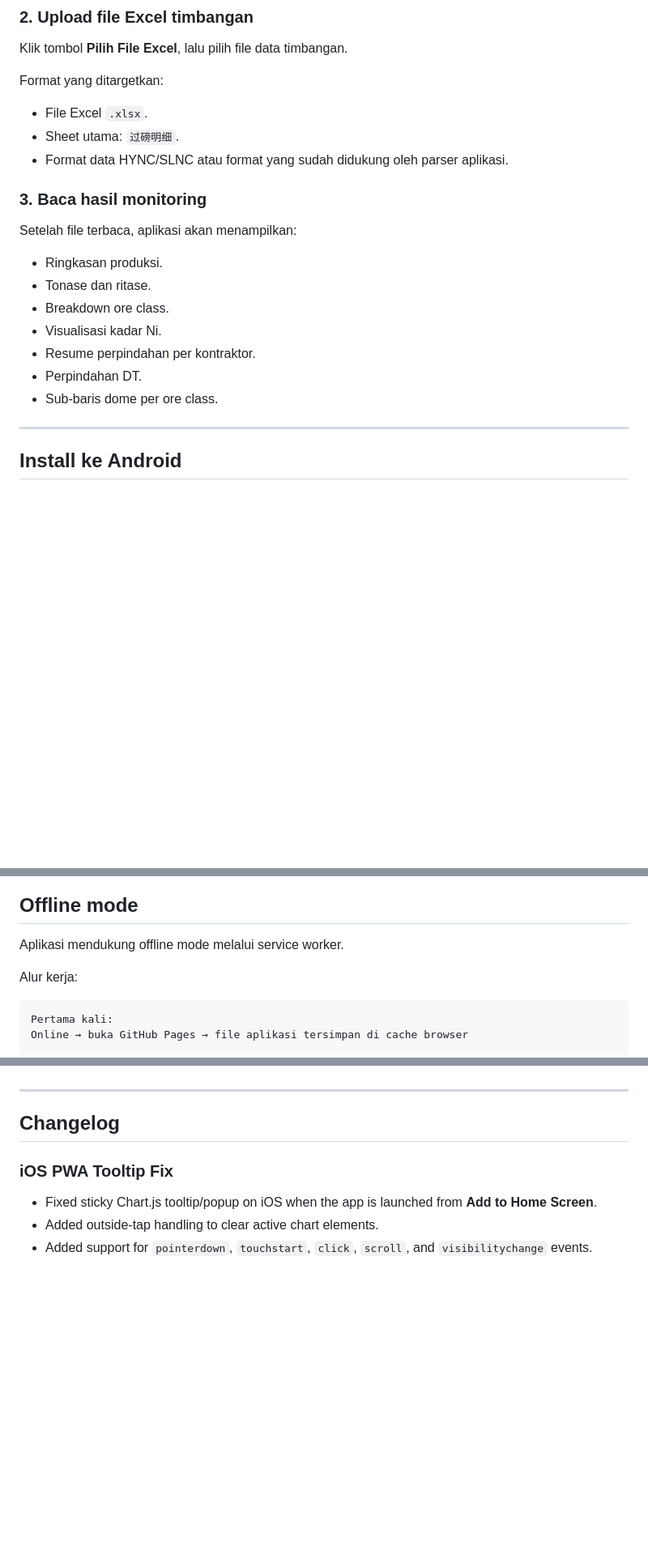
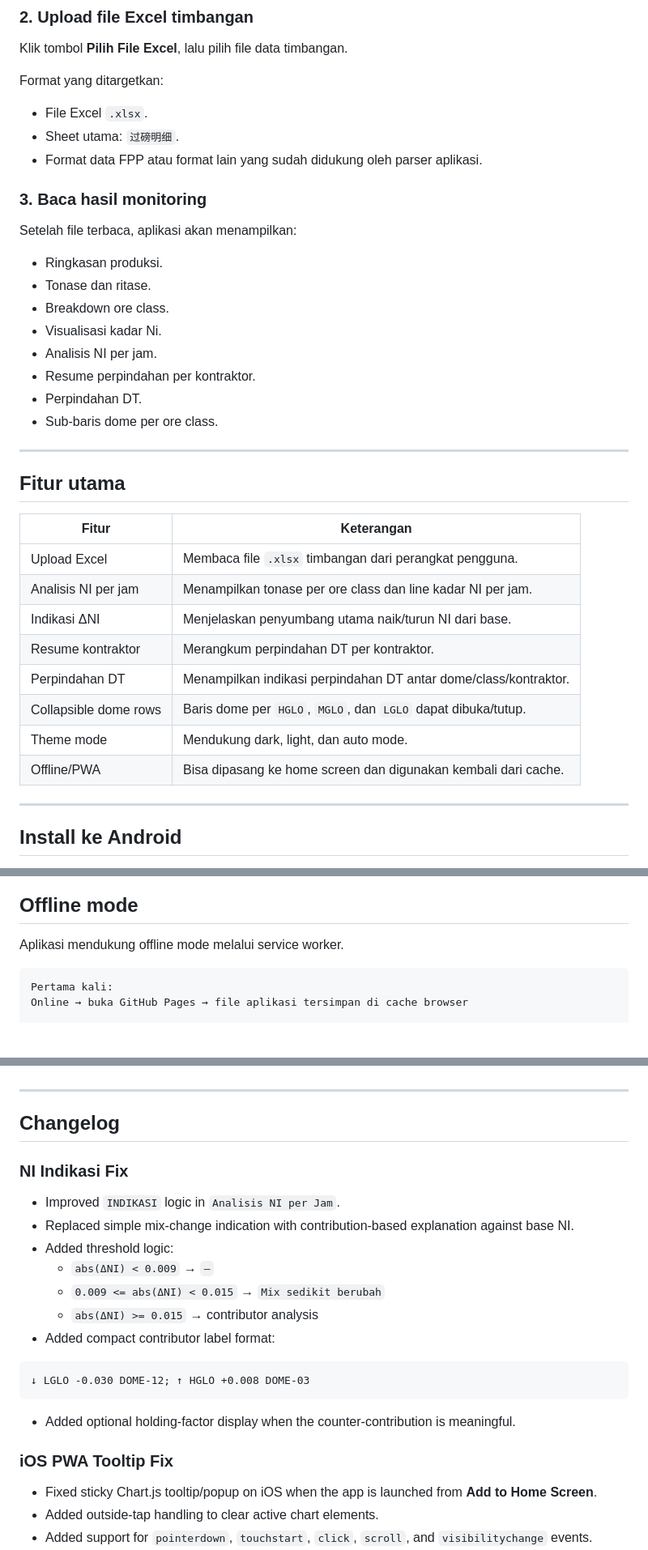
Before and after one commit to slimutebal/hpal-production-monitor, a Markdown page: README.md, 3 parts joined by grey strips. Shown at 81% size. Drawn GitHub-style; blank space fills up the shorter version.

````diff
--- a/README.md
+++ b/README.md
@@ -78,7 +106,7 @@ Format yang ditargetkan:
 
 - File Excel `.xlsx`.
 - Sheet utama: `过磅明细`.
-- Format data HYNC/SLNC atau format yang sudah didukung oleh parser aplikasi.
+- Format data FPP atau format lain yang sudah didukung oleh parser aplikasi.
 
 ### 3. Baca hasil monitoring
 
@@ -88,9 +116,25 @@ Setelah file terbaca, aplikasi akan menampilkan:
 - Tonase dan ritase.
 - Breakdown ore class.
 - Visualisasi kadar Ni.
+- Analisis NI per jam.
 - Resume perpindahan per kontraktor.
 - Perpindahan DT.
 - Sub-baris dome per ore class.
+
+---
+
+## Fitur utama
+
+| Fitur | Keterangan |
+|---|---|
+| Upload Excel | Membaca file `.xlsx` timbangan dari perangkat pengguna. |
+| Analisis NI per jam | Menampilkan tonase per ore class dan line kadar NI per jam. |
+| Indikasi ΔNI | Menjelaskan penyumbang utama naik/turun NI dari base. |
+| Resume kontraktor | Merangkum perpindahan DT per kontraktor. |
+| Perpindahan DT | Menampilkan indikasi perpindahan DT antar dome/class/kontraktor. |
+| Collapsible dome rows | Baris dome per `HGLO`, `MGLO`, dan `LGLO` dapat dibuka/tutup. |
+| Theme mode | Mendukung dark, light, dan auto mode. |
+| Offline/PWA | Bisa dipasang ke home screen dan digunakan kembali dari cache. |
 
 ---
 
@@ -127,8 +171,6 @@ Catatan iOS:
 ## Offline mode
 
 Aplikasi mendukung offline mode melalui service worker.
-
-Alur kerja:
 
 ```text
 Pertama kali:
@@ -196,6 +238,22 @@ service-worker.js
 ---
 
 ## Changelog
+
+### NI Indikasi Fix
+
+- Improved `INDIKASI` logic in `Analisis NI per Jam`.
+- Replaced simple mix-change indication with contribution-based explanation against base NI.
+- Added threshold logic:
+  - `abs(ΔNI) < 0.009` → `—`
+  - `0.009 <= abs(ΔNI) < 0.015` → `Mix sedikit berubah`
+  - `abs(ΔNI) >= 0.015` → contributor analysis
+- Added compact contributor label format:
+
+```text
+↓ LGLO -0.030 DOME-12; ↑ HGLO +0.008 DOME-03
+```
+
+- Added optional holding-factor display when the counter-contribution is meaningful.
 
 ### iOS PWA Tooltip Fix
 
````
Also changed, not shown: other parts of README.md (+61 -32 lines).
